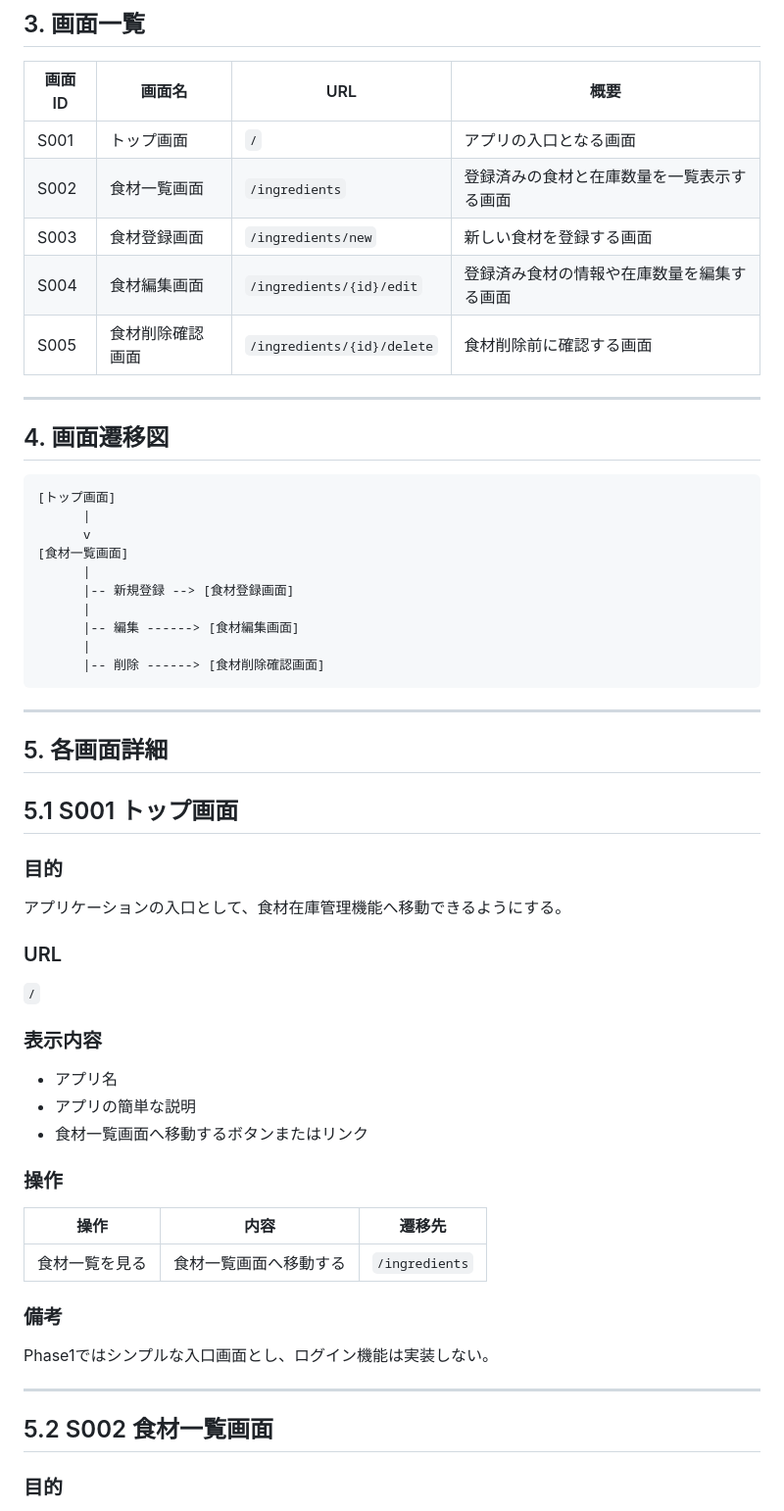
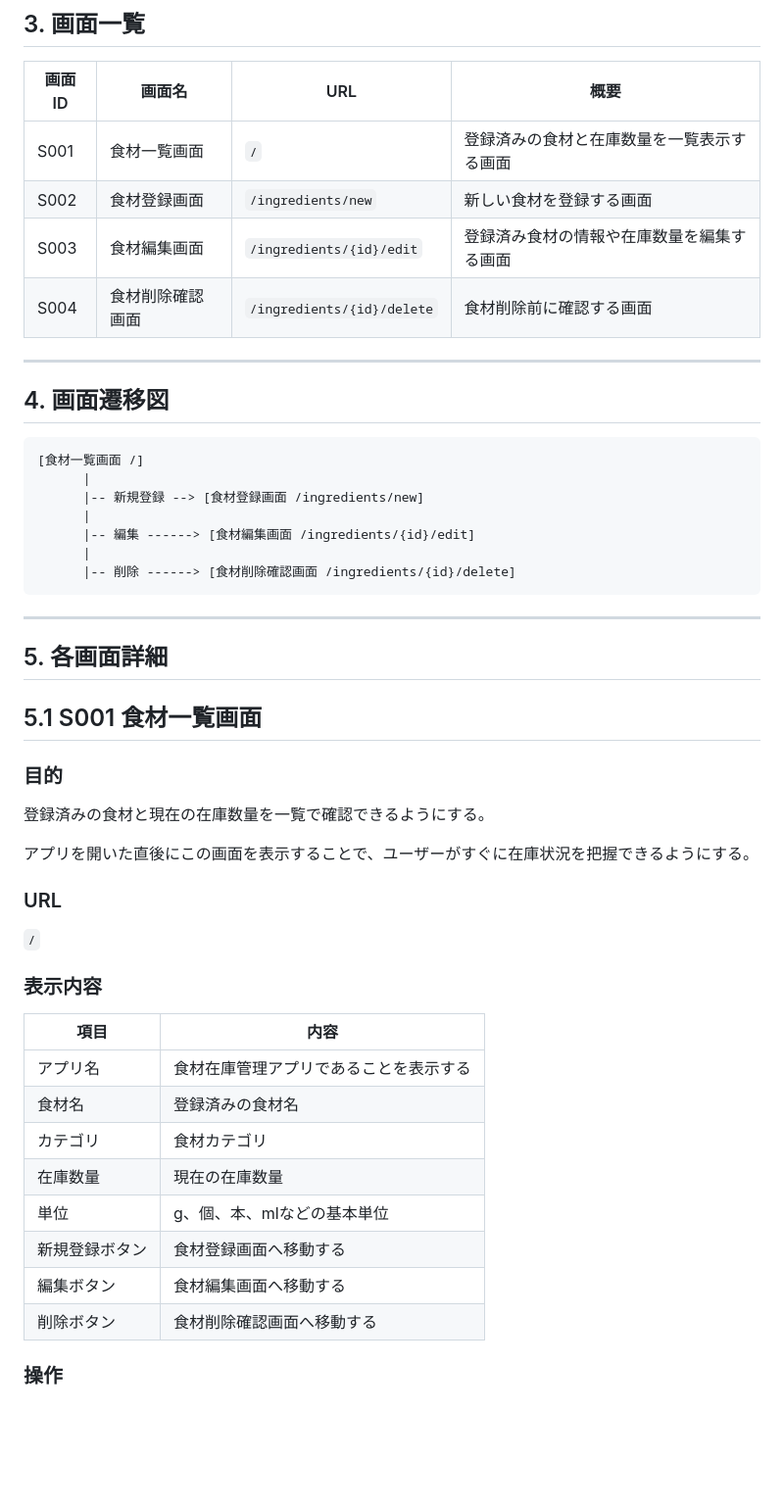
Before and after one commit to yuzuan419656/food-stock-app, a Markdown page: docs/04_ScreenDesign.md, the part around one of its changes. Shown at 98% size. Drawn GitHub-style; blank space fills up the shorter version.

````diff
--- a/docs/04_ScreenDesign.md
+++ b/docs/04_ScreenDesign.md
@@ -32,38 +42,36 @@ Phase1では、食材マスタ管理と在庫管理を中心に実装する。
 
 | 画面ID | 画面名      | URL                        | 概要                    |
 | ---- | -------- | -------------------------- | --------------------- |
-| S001 | トップ画面    | `/`                        | アプリの入口となる画面           |
-| S002 | 食材一覧画面   | `/ingredients`             | 登録済みの食材と在庫数量を一覧表示する画面 |
-| S003 | 食材登録画面   | `/ingredients/new`         | 新しい食材を登録する画面          |
-| S004 | 食材編集画面   | `/ingredients/{id}/edit`   | 登録済み食材の情報や在庫数量を編集する画面 |
-| S005 | 食材削除確認画面 | `/ingredients/{id}/delete` | 食材削除前に確認する画面          |
+| S001 | 食材一覧画面   | `/`                        | 登録済みの食材と在庫数量を一覧表示する画面 |
+| S002 | 食材登録画面   | `/ingredients/new`         | 新しい食材を登録する画面          |
+| S003 | 食材編集画面   | `/ingredients/{id}/edit`   | 登録済み食材の情報や在庫数量を編集する画面 |
+| S004 | 食材削除確認画面 | `/ingredients/{id}/delete` | 食材削除前に確認する画面          |
 
 ---
 
 ## 4. 画面遷移図
 
 ```text
-[トップ画面]
+[食材一覧画面 /]
       |
-      v
-[食材一覧画面]
+      |-- 新規登録 --> [食材登録画面 /ingredients/new]
       |
-      |-- 新規登録 --> [食材登録画面]
+      |-- 編集 ------> [食材編集画面 /ingredients/{id}/edit]
       |
-      |-- 編集 ------> [食材編集画面]
-      |
-      |-- 削除 ------> [食材削除確認画面]
+      |-- 削除 ------> [食材削除確認画面 /ingredients/{id}/delete]
 ```
 
 ---
 
 ## 5. 各画面詳細
 
-## 5.1 S001 トップ画面
+## 5.1 S001 食材一覧画面
 
 ### 目的
 
-アプリケーションの入口として、食材在庫管理機能へ移動できるようにする。
+登録済みの食材と現在の在庫数量を一覧で確認できるようにする。
+
+アプリを開いた直後にこの画面を表示することで、ユーザーがすぐに在庫状況を把握できるようにする。
 
 ### URL
 
@@ -71,23 +79,16 @@ Phase1では、食材マスタ管理と在庫管理を中心に実装する。
 
 ### 表示内容
 
-* アプリ名
-* アプリの簡単な説明
-* 食材一覧画面へ移動するボタンまたはリンク
+| 項目      | 内容                  |
+| ------- | ------------------- |
+| アプリ名    | 食材在庫管理アプリであることを表示する |
+| 食材名     | 登録済みの食材名            |
+| カテゴリ    | 食材カテゴリ              |
+| 在庫数量    | 現在の在庫数量             |
+| 単位      | g、個、本、mlなどの基本単位     |
+| 新規登録ボタン | 食材登録画面へ移動する         |
+| 編集ボタン   | 食材編集画面へ移動する         |
+| 削除ボタン   | 食材削除確認画面へ移動する       |
 
 ### 操作
 
-| 操作      | 内容          | 遷移先            |
-| ------- | ----------- | -------------- |
-| 食材一覧を見る | 食材一覧画面へ移動する | `/ingredients` |
-
-### 備考
-
-Phase1ではシンプルな入口画面とし、ログイン機能は実装しない。
-
----
-
-## 5.2 S002 食材一覧画面
-
-### 目的
-
````
Also changed, not shown: other parts of docs/04_ScreenDesign.md (+68 -54 lines), docs/05_DirectoryStructure.md (added, +255 -0 lines).
